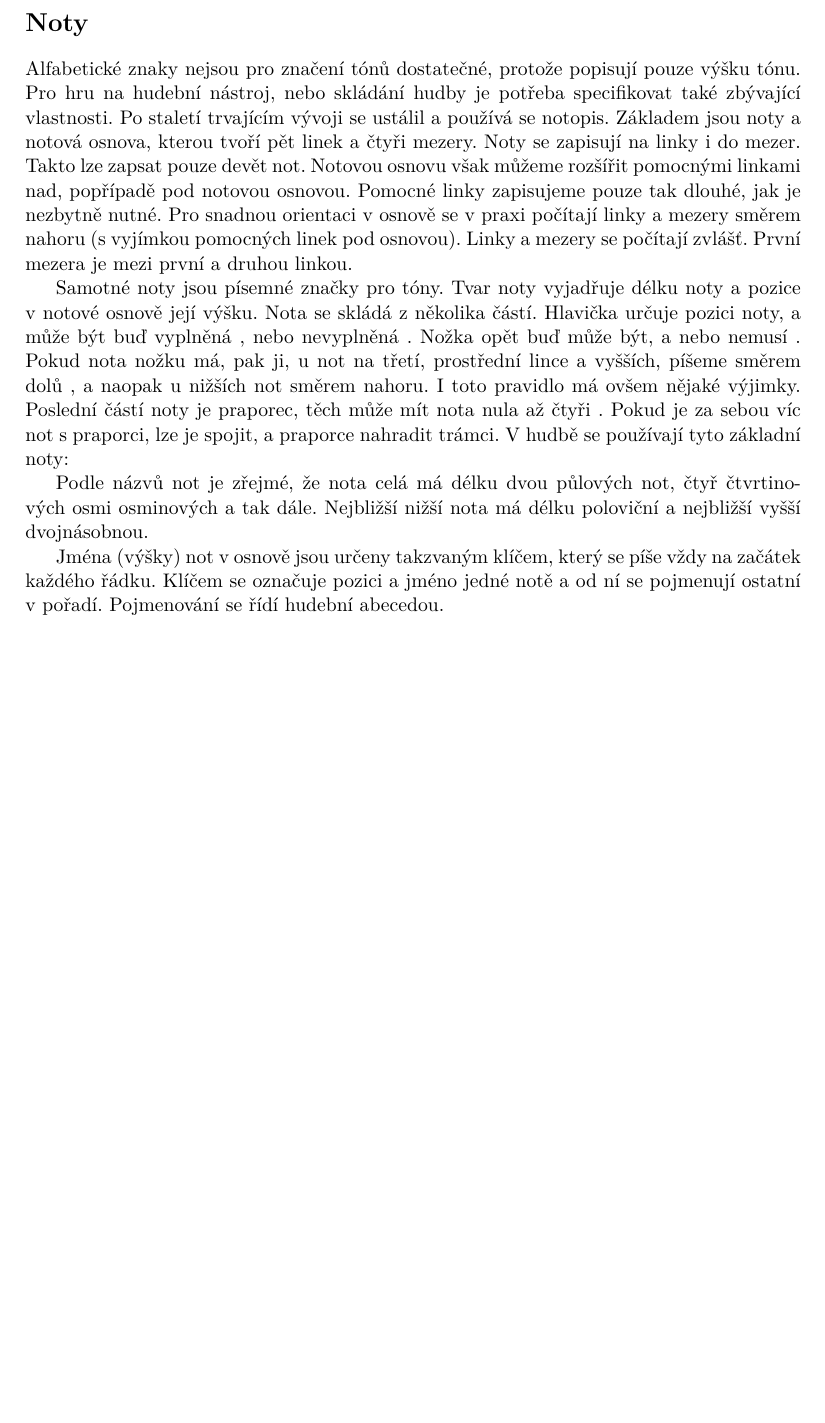
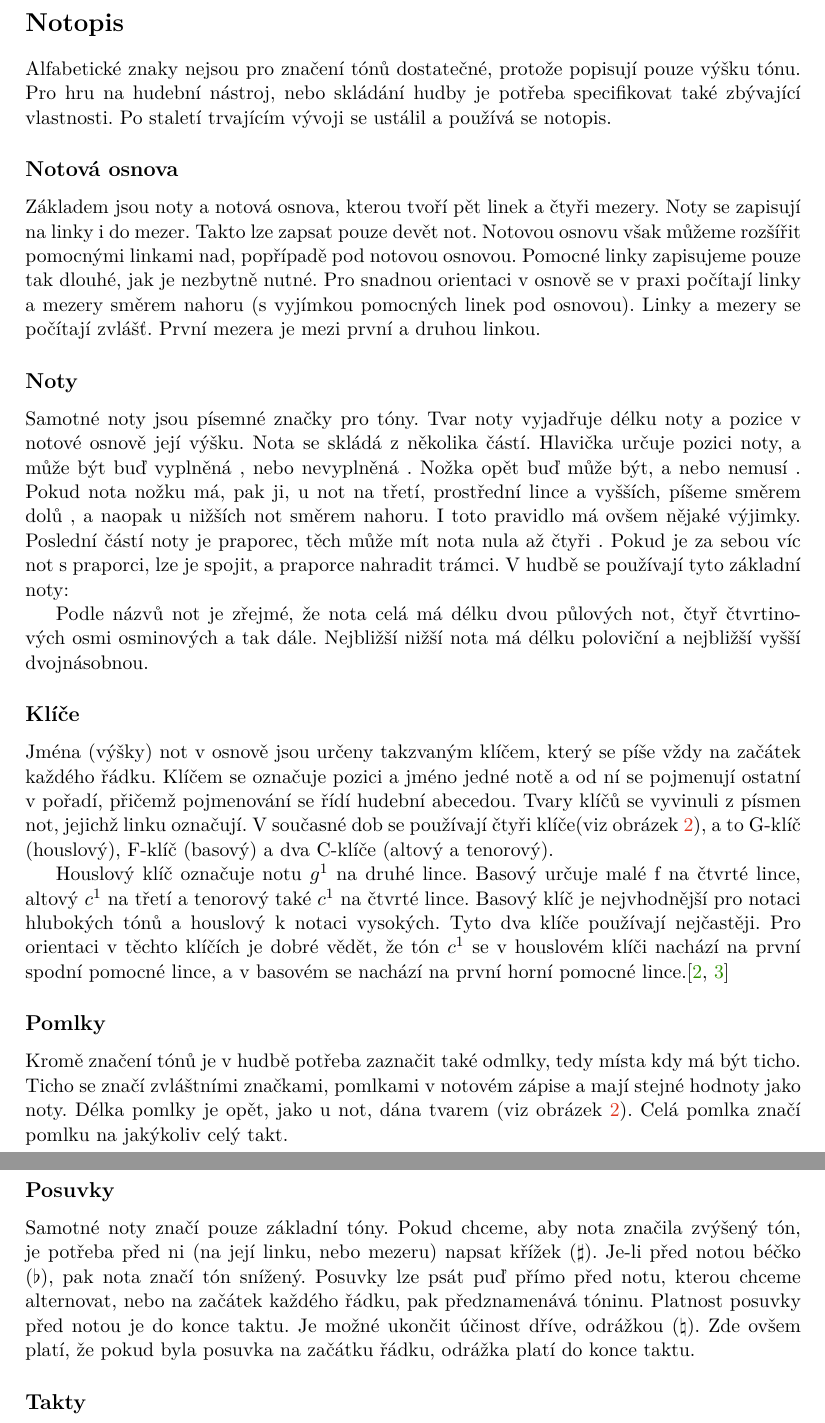
Before and after one commit to mbobcik/Automatic-Harmony-Generation, a LaTeX thesis (thesis/xbobci00-Automaticke-generovani-harmonie.tex, which reads thesis/xbobci00-Automaticke-generovani-harmonie-01-kapitoly-chapters.tex): part of page 8 of 17 before the commit and two parts of pages 8 and 9 of 18 after it, the two joined at a grey line, cut at the place of the change, the shorter picture padded with empty space. Compiled offline with pdfLaTeX.

Commit message:
Klice, pomlky, posuvky

```diff
--- a/thesis/xbobci00-Automaticke-generovani-harmonie-01-kapitoly-chapters.tex
+++ b/thesis/xbobci00-Automaticke-generovani-harmonie-01-kapitoly-chapters.tex
@@ -101,11 +101,13 @@ Těmto tónům říkáme enharmonické, enharmonická záměna je pak nahrazení
     \label{obrazekRozlozeniKlaviatury}
 \end{figure*}
 
-\section*{Noty}
+\section*{Notopis}
 %   noty (délky, výšky)
 Alfabetické znaky nejsou pro značení tónů dostatečné, protože popisují pouze výšku tónu.
 Pro hru na hudební nástroj, nebo skládání hudby je potřeba specifikovat také zbývající vlastnosti.
-Po staletí trvajícím vývoji se ustálil a používá se notopis.
+Po staletí trvajícím vývoji se ustálil a používá se notopis.\par
+
+\subsection*{Notová osnova}
 Základem jsou noty a notová osnova, kterou tvoří pět linek a čtyři mezery.
 Noty se zapisují na linky i do mezer.
 Takto lze zapsat pouze devět not.
@@ -117,6 +119,7 @@ První mezera je mezi první a druhou linkou.\par
 
 \label{ TODO Obrazek notove osnovy}
 
+\subsection*{Noty}
 Samotné noty jsou písemné značky pro tóny.
 Tvar noty vyjadřuje délku noty a pozice v notové osnově její výšku.
 Nota se skládá z několika částí.
@@ -128,6 +131,8 @@ I toto pravidlo má ovšem nějaké výjimky.
 Poslední částí noty je praporec, těch může mít nota nula až čtyři .
 Pokud je za sebou víc not s praporci, lze je spojit, a praporce nahradit trámci.
 V hudbě se používají tyto základní noty:
+
+\label{ TODO obrazek vsech not a mozna pomlk}
 
 %\begin{itemize}
 %    \item \wholeNote celá
@@ -141,9 +146,43 @@ V hudbě se používají tyto základní noty:
 Podle názvů not je zřejmé, že nota celá má délku dvou půlových not, čtyř čtvrtinových osmi osminových a tak dále.
 Nejbližší nižší nota má délku poloviční a nejbližší vyšší dvojnásobnou.\par
 
+\subsection*{Klíče}
 Jména (výšky) not v osnově jsou určeny takzvaným klíčem, který se píše vždy na začátek každého řádku.
-Klíčem se označuje pozici a jméno jedné notě a od ní se pojmenují ostatní v pořadí.
-Pojmenování se řídí hudební abecedou.
+Klíčem se označuje pozici a jméno jedné notě a od ní se pojmenují ostatní v pořadí,
+přičemž pojmenování se řídí hudební abecedou.
+Tvary klíčů se vyvinuli z písmen not, jejichž linku označují.
+V současné dob se používají čtyři klíče(viz obrázek \ref{obrazek4Klice}), a to G-klíč (houslový), F-klíč (basový) a dva C-klíče (altový a tenorový).
+
+\label{TODO}
+\label{obrazek4Klice}
+
+Houslový klíč označuje notu $g^1$ na druhé lince.
+Basový určuje malé f na čtvrté lince, altový $c^1$ na třetí a tenorový také $c^1$ na čtvrté lince.
+Basový klíč je nejvhodnější pro notaci hlubokých tónů a houslový k notaci vysokých.
+Tyto dva klíče používají nejčastěji.
+Pro orientaci v těchto klíčích je dobré vědět, že
+tón $c^1$ se v houslovém klíči nachází na první spodní pomocné lince,
+a v basovém se nachází na první horní pomocné lince.\cite{cmiral,zenkl}\par
+
+\subsection*{Pomlky}
+Kromě značení tónů je v hudbě potřeba zaznačit také odmlky, tedy místa kdy má být ticho.
+Ticho se značí zvláštními značkami, pomlkami v notovém zápise a mají stejné hodnoty jako noty.
+Délka pomlky je opět, jako u not, dána tvarem (viz obrázek \ref{obrazekPomlky}).
+Celá pomlka značí pomlku na jakýkoliv celý takt.
+\label{TODO2}
+\label{obrazekPomlky}
+
+\subsection*{Posuvky}
+Samotné noty značí pouze základní tóny.
+Pokud chceme, aby nota značila zvýšený tón, je potřeba před ni (na její linku, nebo mezeru) napsat křížek ($\sharp $).
+Je-li před notou béčko ($\flat $), pak nota značí tón snížený.
+Posuvky lze psát puď přímo před notu, kterou chceme alternovat, nebo na začátek každého řádku, pak předznamenává tóninu.
+Platnost posuvky před notou je do konce taktu.
+Je možné ukončit účinost dříve, odrážkou ($\natural $).
+Zde ovšem platí, že pokud byla posuvka na začátku řádku, odrážka platí do konce taktu.
+
+\subsection*{Takty}
+
 
 % akordy (?)
 % melodie / harmonie
```
